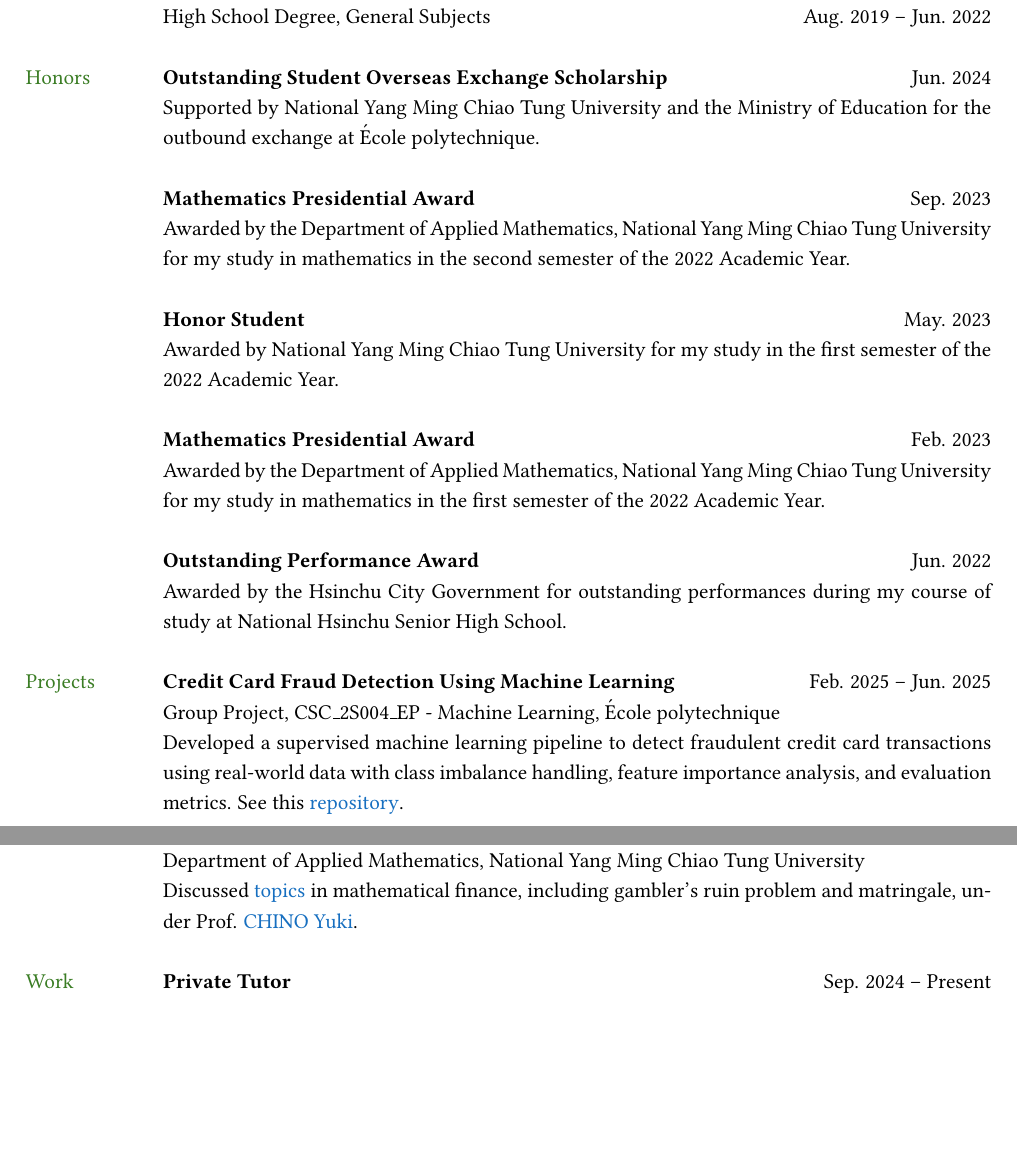
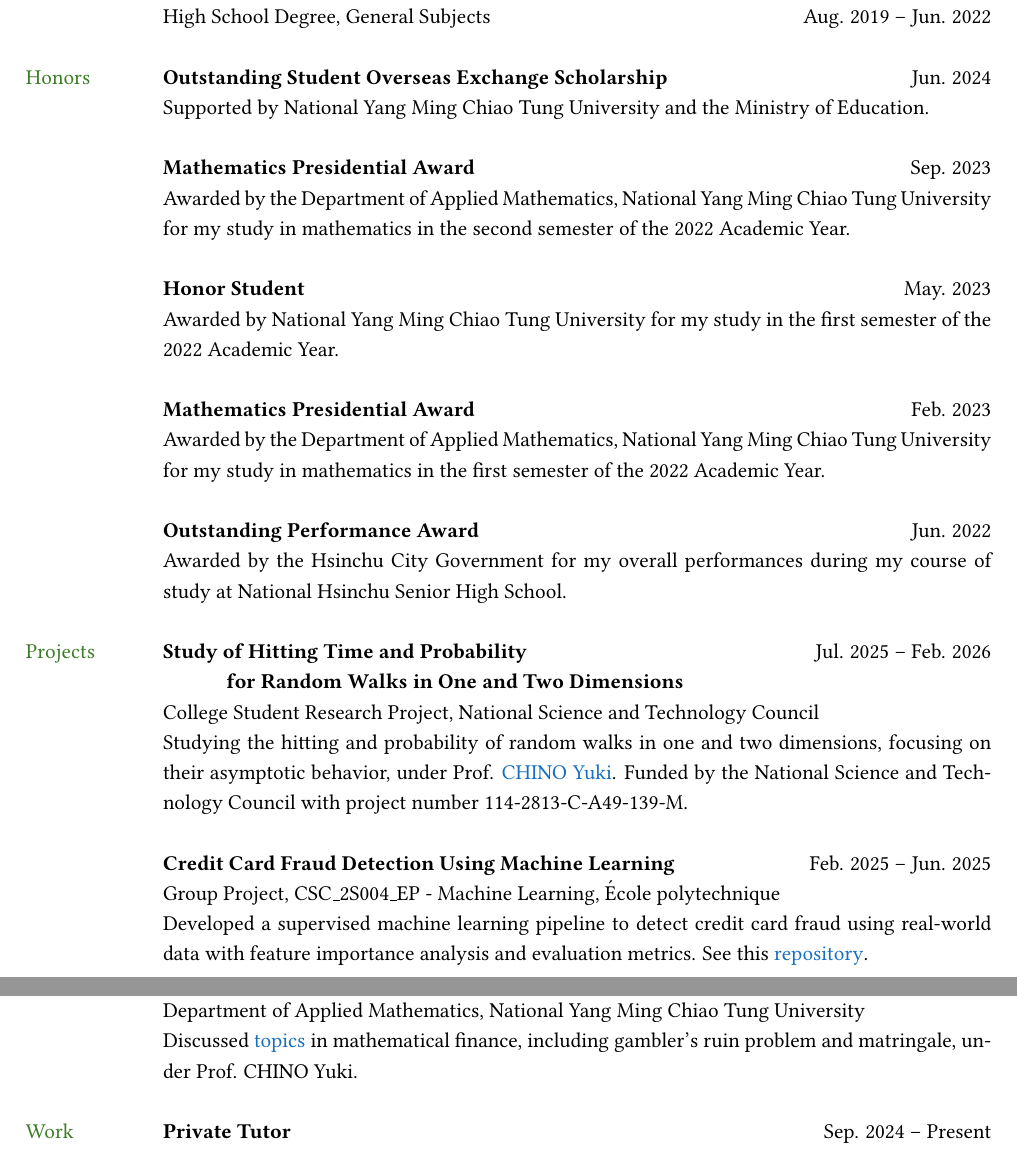
Before and after one commit to eiken59/CV, a LaTeX CV (eiken59_CV.tex): two parts of pages 1 and 2 of 3, joined at a grey line, cut so that both start at the same text, the shorter picture padded with empty space. Compiled offline with pdfLaTeX.

Commit message:
Updated college student research project.

```diff
--- a/eiken59_CV.tex
+++ b/eiken59_CV.tex
@@ -81,7 +81,8 @@
         % --- Note: section title is spread over two lines ---
 
         {\textcolor{OliveGreen}{Honors}} & \textbf{Outstanding Student Overseas Exchange Scholarship} \hfill Jun. 2024\\
-        & Supported by National Yang Ming Chiao Tung University and the Ministry of Education for the outbound exchange at \'Ecole polytechnique. \\
+        % & Supported by National Yang Ming Chiao Tung University and the Ministry of Education for the outbound exchange at \'Ecole polytechnique. \\
+        & Supported by National Yang Ming Chiao Tung University and the Ministry of Education. \\
         & \\
         & \textbf{Mathematics Presidential Award} \hfill Sep. 2023\\
         & Awarded by the Department of Applied Mathematics, National Yang Ming Chiao Tung University for my study in mathematics in the second semester of the 2022 Academic Year.\\
@@ -93,14 +94,21 @@
         & Awarded by the Department of Applied Mathematics, National Yang Ming Chiao Tung University for my study in mathematics in the first semester of the 2022 Academic Year.\\
         & \\
         & \textbf{Outstanding Performance Award} \hfill Jun. 2022\\
-        & Awarded by the Hsinchu City Government for outstanding performances during my course of study at National Hsinchu Senior High School.\\
+        & Awarded by the Hsinchu City Government for my overall performances during my course of study at National Hsinchu Senior High School.\\
         & \\
 
         % --- Section: Projects ---
 
-        {\textcolor{OliveGreen}{Projects}} & \textbf{Credit Card Fraud Detection Using Machine Learning} \hfill Feb. 2025 -- Jun. 2025\\
+        {\textcolor{OliveGreen}{Projects}} & \textbf{Study of Hitting Time and Probability} \hfill Jul. 2025 -- Feb. 2026\\
+        & \textbf{\quad \quad \quad for Random Walks in One and Two Dimensions} \\
+        & College Student Research Project, National Science and Technology Council\\
+        & Studying the hitting and probability of random walks in one and two dimensions, focusing on their asymptotic behavior, under Prof. \href{https://scholar.nycu.edu.tw/en/persons/yuki-chino}{CHINO Yuki}. Funded by the National Science and Technology Council with project number 114-2813-C-A49-139-M.\\
+        & \\
+
+
+        & \textbf{Credit Card Fraud Detection Using Machine Learning} \hfill Feb. 2025 -- Jun. 2025\\
         & Group Project, CSC\_2S004\_EP - Machine Learning, École polytechnique\\
-        & Developed a supervised machine learning pipeline to detect fraudulent credit card transactions using real-world data with class imbalance handling, feature importance analysis, and evaluation metrics. See this \href{https://github.com/eiken59/ml_project/blob/main/README.md}{repository}.\\
+        & Developed a supervised machine learning pipeline to detect credit card fraud using real-world data with feature importance analysis and evaluation metrics. See this \href{https://github.com/eiken59/ml_project/blob/main/README.md}{repository}.\\
         & \\
 
         & \textbf{Chessbot Project: Cagnus} \hfill Nov. 2024 -- Jan. 2025\\
@@ -110,7 +118,7 @@
 
         & \textbf{Before Finance} \hfill Jun. 2024 -- Jul. 2024\\
         & National Yang Ming Chiao Tung University Applied Mathematics \href{https://teshenglin.github.io/courses/2024_summer_research/}{Summer Research Internship}, Department of Applied Mathematics, National Yang Ming Chiao Tung University\\
-        & Discussed \href{https://hackmd.io/@eiken-sc11/B1QcaW3B0}{topics} in mathematical finance, including gambler's ruin problem and matringale, under Prof. \href{https://scholar.nycu.edu.tw/en/persons/yuki-chino}{CHINO Yuki}.\\
+        & Discussed \href{https://hackmd.io/@eiken-sc11/B1QcaW3B0}{topics} in mathematical finance, including gambler's ruin problem and matringale, under Prof. CHINO Yuki.\\
         & \\
 
 
```
Also changed, not shown: eiken59_CV.pdf, 1 other file.
